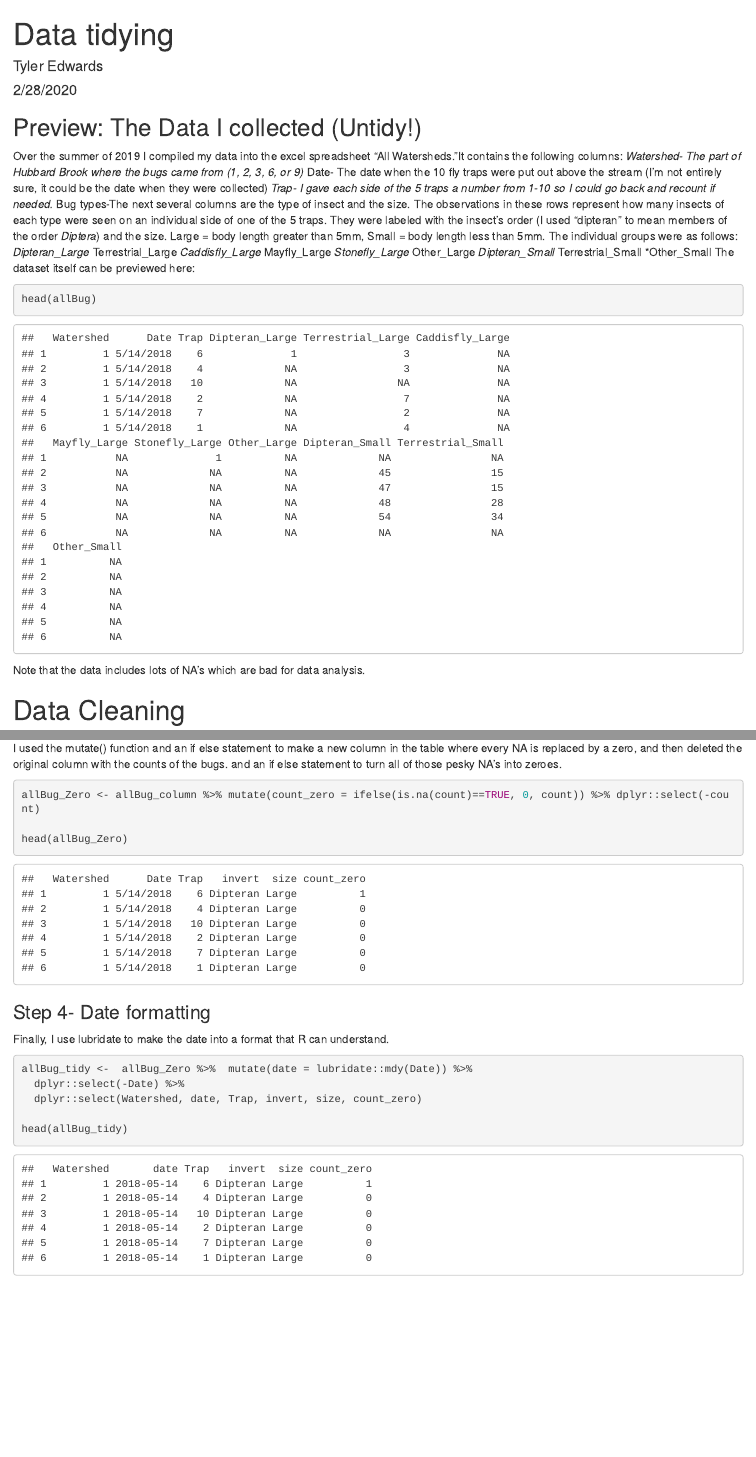
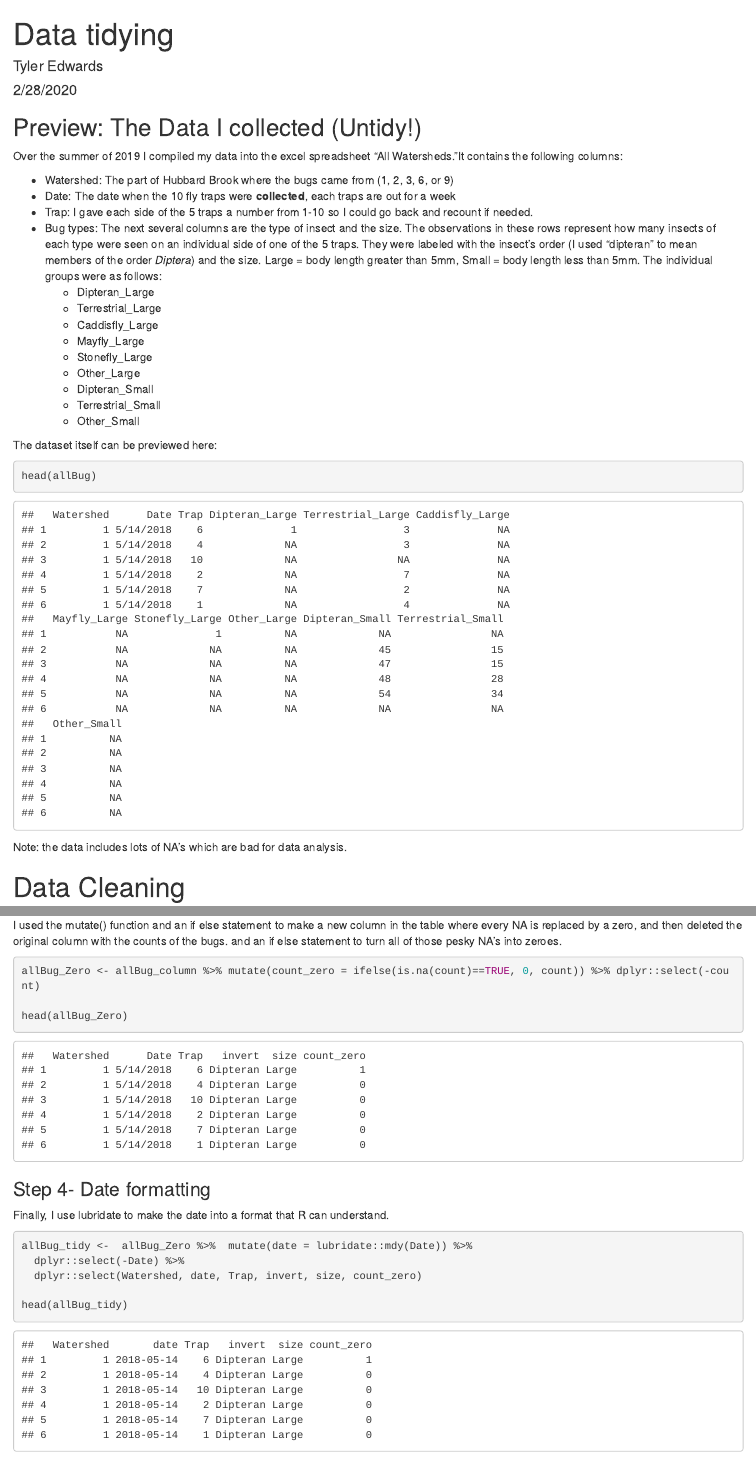
Before and after one commit to tge4/HBK-bugs-summer-2019, an R Markdown document (Data Tidying.Rmd): the page in a window 1100 px wide, from its top, and a second part further down, joined at a grey line. Rendered offline with R 4.5, knitr and Pandoc, with nearby package versions.

Commit message:
Add files via upload

````diff
--- a/Data Tidying.Rmd
+++ b/Data Tidying.Rmd
@@ -15,25 +15,27 @@ allBug <- read.csv(allBug_raw)
 ## Preview: The Data I collected (Untidy!)
 
 Over the summer of 2019 I compiled my data into the excel spreadsheet "All Watersheds."It contains the following columns:
-*Watershed- The part of Hubbard Brook where the bugs came from (1, 2, 3, 6, or 9)
-*Date- The date when the 10 fly traps were put out above the stream (I'm not entirely sure, it could be the date when they were collected)
-*Trap- I gave each side of the 5 traps a number from 1-10 so I could go back and recount if needed.
-*Bug types-The next several columns are the type of insect and the size. The observations in these rows represent how many insects of each type were seen on an individual side of one of the 5 traps. They were labeled with the insect's order (I used "dipteran" to mean members of the order _Diptera_) and the size. Large = body length greater than 5mm, Small = body length less than 5mm. The individual groups were as follows:
-    *Dipteran_Large
-    *Terrestrial_Large
-    *Caddisfly_Large
-    *Mayfly_Large
-    *Stonefly_Large
-    *Other_Large
-    *Dipteran_Small
-    *Terrestrial_Small
-    *Other_Small
+
+* Watershed: The part of Hubbard Brook where the bugs came from (1, 2, 3, 6, or 9)
+* Date: The date when the 10 fly traps were __collected__, each traps are out for a week
+* Trap: I gave each side of the 5 traps a number from 1-10 so I could go back and recount if needed.
+* Bug types: The next several columns are the type of insect and the size. The observations in these rows represent how many insects of each type were seen on an individual side of one of the 5 traps. They were labeled with the insect's order (I used "dipteran" to mean members of the order _Diptera_) and the size. Large = body length greater than 5mm, Small = body length less than 5mm. The individual groups were as follows:
+    + Dipteran_Large
+    + Terrestrial_Large
+    + Caddisfly_Large
+    + Mayfly_Large
+    + Stonefly_Large
+    + Other_Large
+    + Dipteran_Small
+    + Terrestrial_Small
+    + Other_Small
+
 The dataset itself can be previewed here:
 ```{r cars}
 head(allBug)
 ```
 
-Note that the data includes lots of NA's which are bad for data analysis.
+Note: the data includes lots of NA's which are bad for data analysis.
 
 # Data Cleaning
 
@@ -66,7 +74,7 @@ head(allBug_column)
 
 I used the mutate() function and an if else statement to make a new column in the table where every NA is replaced by a zero, and then deleted the original column with the counts of the bugs. and an if else statement to turn all of those pesky NA's into zeroes.
 
-```{r}
+```{r naomit}
 
 allBug_Zero <- allBug_column %>% mutate(count_zero = ifelse(is.na(count)==TRUE, 0, count)) %>% dplyr::select(-count)
 
@@ -76,7 +84,7 @@ head(allBug_Zero)
 ### Step 4- Date formatting
 
 Finally, I use lubridate to make the date into a format that R can understand.
-```{r}
+```{r dates}
 allBug_tidy <-  allBug_Zero %>%  mutate(date = lubridate::mdy(Date)) %>%
   dplyr::select(-Date) %>%
   dplyr::select(Watershed, date, Trap, invert, size, count_zero)
````
Also changed, not shown: Data-Tidying.html, Data Tidying.Rmd (12 more changed lines).
